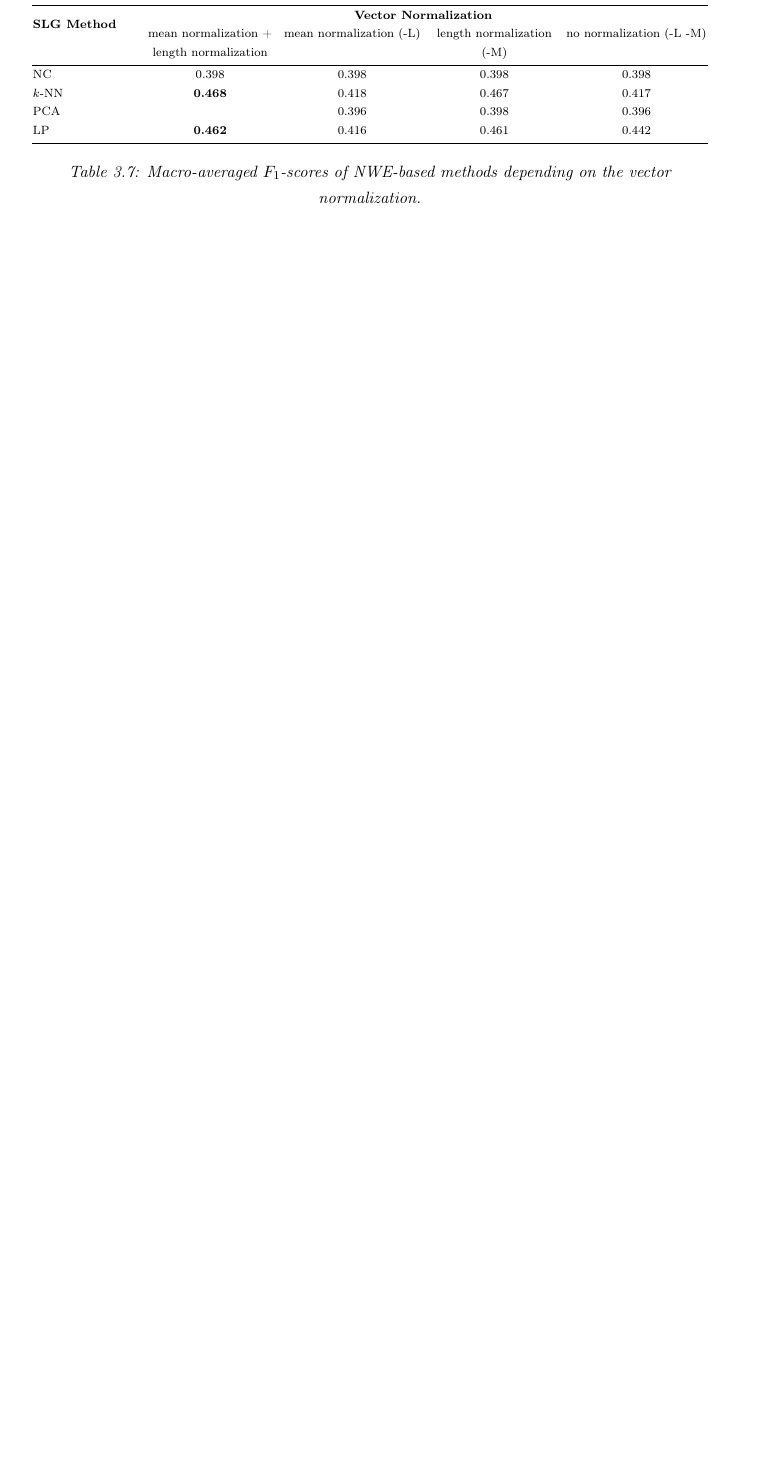
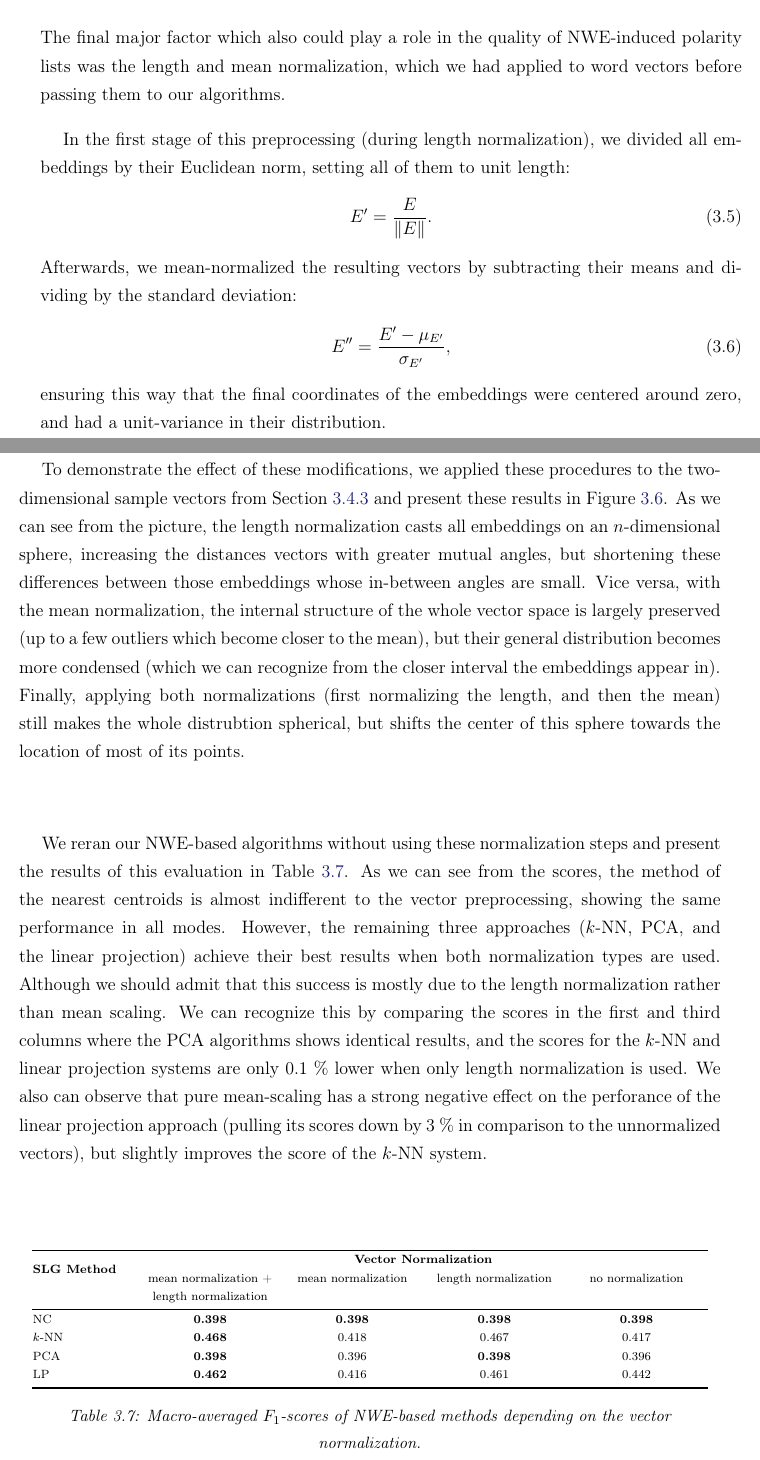
Before and after one commit to WladimirSidorenko/Dissertation, a LaTeX thesis (sidarenka_thesis.tex, which reads sentiment_lexica.tex): part of page 88 of 162 before the commit and two parts of pages 87 and 88 of 162 after it, the two joined at a grey line, cut at the place of the change, the shorter picture padded with empty space. Compiled offline with pdfLaTeX.

Commit message:
first version of the analysis of vector normalization added

```diff
--- a/sentiment_lexica.tex
+++ b/sentiment_lexica.tex
@@ -1914,0 +1916,34 @@ terms.
+The final major factor which also could play a role in the quality of
+NWE-induced polarity lists was the length and mean normalization,
+which we had applied to word vectors before passing them to our
+algorithms.
+
+In the first stage of this preprocessing (during length
+normalization), we divided all embeddings by their Euclidean norm,
+setting all of them to unit length:
+\begin{align}
+  E' &= \frac{E}{\norm{E}}.
+\end{align}
+Afterwards, we mean-normalized the resulting vectors by subtracting
+their means and dividing by the standard deviation:
+\begin{align}
+  E'' &= \frac{E' -\mu_{E'}}{\sigma_{E'}},
+\end{align}
+ensuring this way that the final coordinates of the embeddings were
+centered around zero, and had a unit-variance in their distribution.
+
+To demonstrate the effect of these modifications, we applied these
+procedures to the two-dimensional sample vectors from
+Section~\ref{subsec:snt:lex:nwe} and present these results in
+Figure~\ref{snt-lex:fig:nwe-norms}. As we can see from the picture,
+the length normalization casts all embeddings on an $n$-dimensional
+sphere, increasing the distances vectors with greater mutual angles,
+but shortening these differences between those embeddings whose
+in-between angles are small.  Vice versa, with the mean normalization,
+the internal structure of the whole vector space is largely preserved
+(up to a few outliers which become closer to the mean), but their
+general distribution becomes more condensed (which we can recognize
+from the closer interval the embeddings appear in).  Finally, applying
+both normalizations (first normalizing the length, and then the mean)
+still makes the whole distrubtion spherical, but shifts the center of
+this sphere towards the location of most of its points.
@@ -1915,3 +1978,22 @@ terms.
+\end{figure*}
+
+We reran our NWE-based algorithms without using these normalization
+steps and present the results of this evaluation in
+Table~\ref{snt-lex:tbl:emb-evn}.  As we can see from the scores, the
+method of the nearest centroids is almost indifferent to the vector
+preprocessing, showing the same performance in all modes.  However,
+the remaining three approaches ($k$-NN, PCA, and the linear
+projection) achieve their best results when both normalization types
+are used.  Although we should admit that this success is mostly due to
+the length normalization rather than mean scaling.  We can recognize
+this by comparing the scores in the first and third columns where the
+PCA algorithms shows identical results, and the scores for the $k$-NN
+and linear projection systems are only 0.1~\% lower when only length
+normalization is used.  We also can observe that pure mean-scaling has
+a strong negative effect on the perforance of the linear projection
+approach (pulling its scores down by 3~\% in comparison to the
+unnormalized vectors), but slightly improves the score of the $k$-NN
+system.
 
 \begin{table}[thb!]
   \begin{center}
@@ -1922,12 +2004,12 @@ terms.
       \toprule
       \multirow{2}*{\bfseries SLG Method} & \multicolumn{4}{c}{\bfseries Vector Normalization}\\
                                           & mean normalization + length normalization %
-                                          & mean normalization (-L) %
-                                          & length normalization (-M) %
-                                          & no normalization (-L -M)\\\midrule
-      NC & 0.398 & 0.398 & 0.398 & 0.398\\
+                                          & mean normalization %
+                                          & length normalization %
+                                          & no normalization\\\midrule
+      NC & \textbf{0.398} & \textbf{0.398} & \textbf{0.398} & \textbf{0.398}\\
       $k$-NN & \textbf{0.468} & 0.418 & 0.467 & 0.417\\
-      PCA &  & 0.396 & 0.398 & 0.396\\
+      PCA & \textbf{0.398} & 0.396 & \textbf{0.398} & 0.396\\
       LP & \textbf{0.462} & 0.416 & 0.461 & 0.442\\\bottomrule
 
     \end{tabular}\egroup%
```
Also changed, not shown: sentiment_lexica.tex (35 more changed lines).
